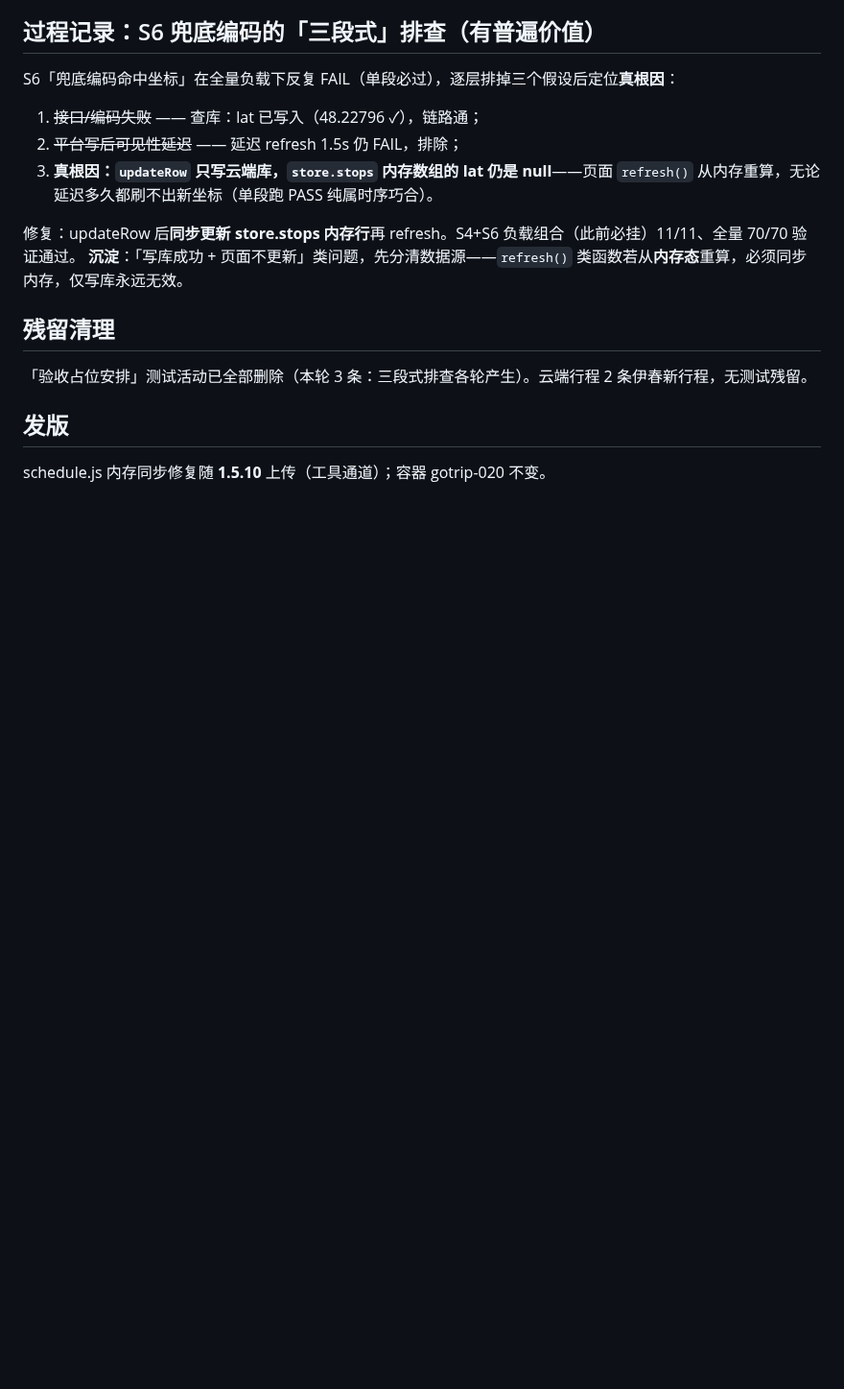
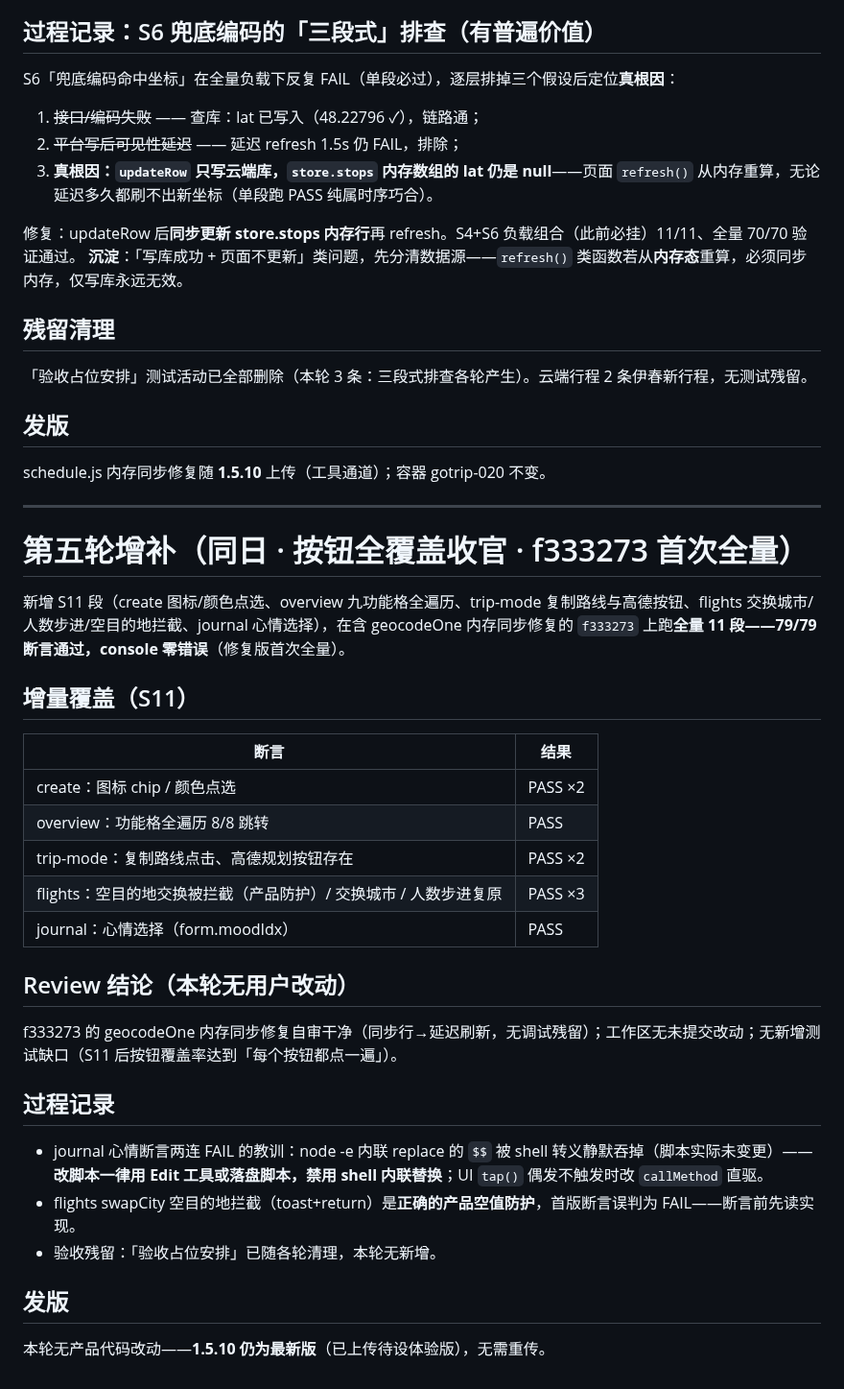
Before and after one commit to icecolaa/go-trip, a Markdown page: acceptance/REPORT-native-0929-round2.md, the part around the change. Shown at 96% size. GitHub-like rendering; blank space fills up the shorter version.

Commit message:
test: 五轮验收增补——按钮全覆盖收官 S11（79/79，f333273 修复版首次全量）；journal 心情断言修正记录

```diff
--- a/acceptance/REPORT-native-0929-round2.md
+++ b/acceptance/REPORT-native-0929-round2.md
@@ -106,3 +106,33 @@ S6「兜底编码命中坐标」在全量负载下反复 FAIL（单段必过）
 ## 发版
 
 schedule.js 内存同步修复随 **1.5.10** 上传（工具通道）；容器 gotrip-020 不变。
+
+---
+
+# 第五轮增补（同日 · 按钮全覆盖收官 · f333273 首次全量）
+
+新增 S11 段（create 图标/颜色点选、overview 九功能格全遍历、trip-mode 复制路线与高德按钮、flights 交换城市/人数步进/空目的地拦截、journal 心情选择），在含 geocodeOne 内存同步修复的 `f333273` 上跑**全量 11 段——79/79 断言通过，console 零错误**（修复版首次全量）。
+
+## 增量覆盖（S11）
+
+| 断言 | 结果 |
+|---|---|
+| create：图标 chip / 颜色点选 | PASS ×2 |
+| overview：功能格全遍历 8/8 跳转 | PASS |
+| trip-mode：复制路线点击、高德规划按钮存在 | PASS ×2 |
+| flights：空目的地交换被拦截（产品防护）/ 交换城市 / 人数步进复原 | PASS ×3 |
+| journal：心情选择（form.moodIdx） | PASS |
+
+## Review 结论（本轮无用户改动）
+
+f333273 的 geocodeOne 内存同步修复自审干净（同步行→延迟刷新，无调试残留）；工作区无未提交改动；无新增测试缺口（S11 后按钮覆盖率达到「每个按钮都点一遍」）。
+
+## 过程记录
+
+- journal 心情断言两连 FAIL 的教训：node -e 内联 replace 的 `$$` 被 shell 转义静默吞掉（脚本实际未变更）——**改脚本一律用 Edit 工具或落盘脚本，禁用 shell 内联替换**；UI `tap()` 偶发不触发时改 `callMethod` 直驱。
+- flights swapCity 空目的地拦截（toast+return）是**正确的产品空值防护**，首版断言误判为 FAIL——断言前先读实现。
+- 验收残留：「验收占位安排」已随各轮清理，本轮无新增。
+
+## 发版
+
+本轮无产品代码改动——**1.5.10 仍为最新版**（已上传待设体验版），无需重传。
```
